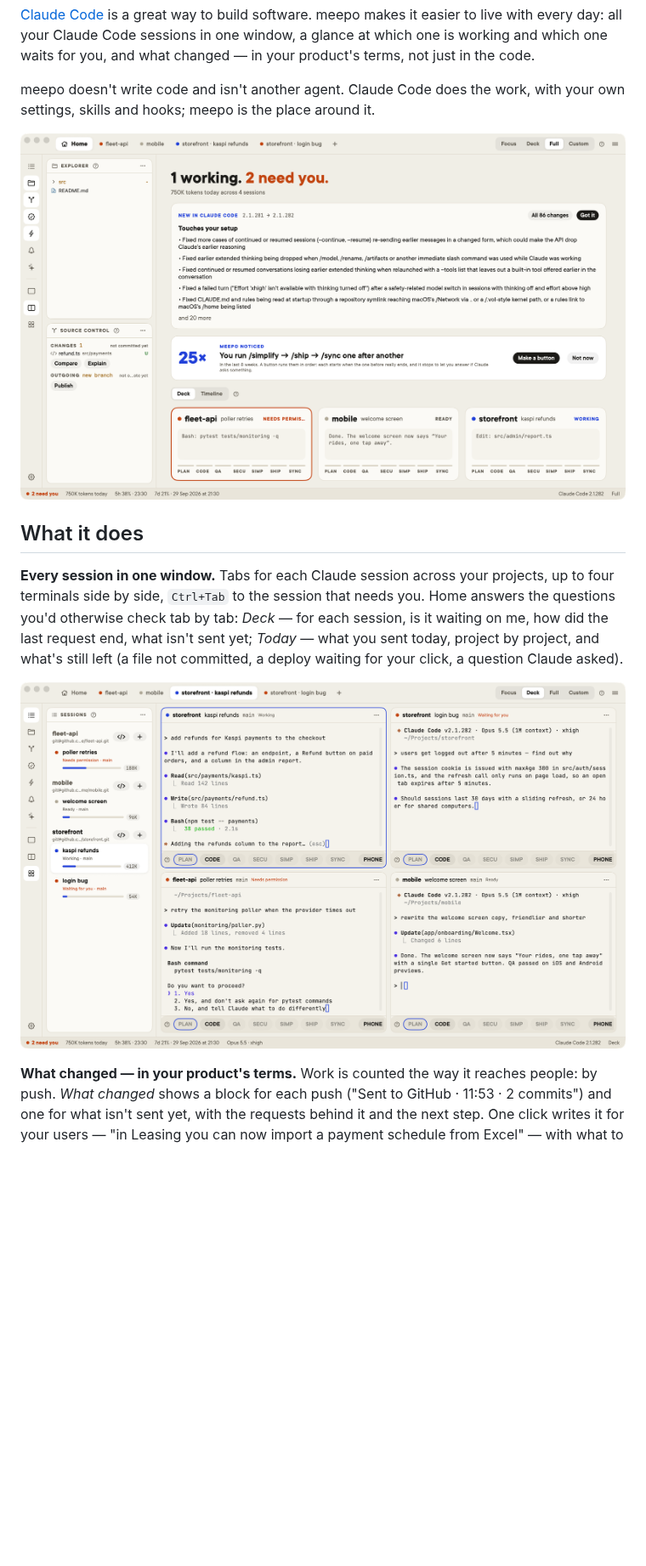
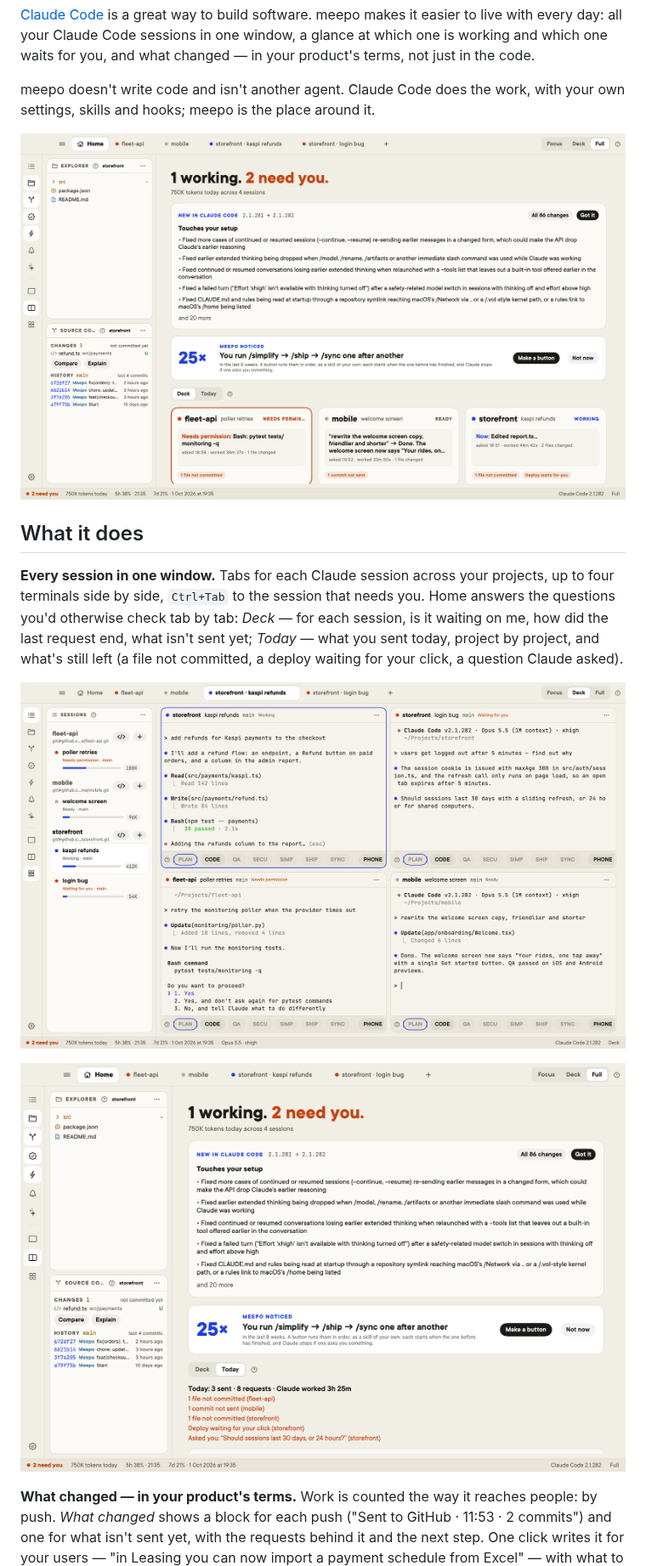
Before and after one commit to Azamatfg/meepo, a Markdown page: README.md, the part around the change. Shown at 85% size. GitHub-like rendering; pictures changed too: docs/screenshots/deck.png, docs/screenshots/home.png, docs/screenshots/today.png (added); blank space fills up the shorter version.

```diff
--- a/README.md
+++ b/README.md
@@ -13,6 +13,8 @@ meepo doesn't write code and isn't another agent. Claude Code does the work, wit
 **Every session in one window.** Tabs for each Claude session across your projects, up to four terminals side by side, `Ctrl+Tab` to the session that needs you. Home answers the questions you'd otherwise check tab by tab: *Deck* — for each session, is it waiting on me, how did the last request end, what isn't sent yet; *Today* — what you sent today, project by project, and what's still left (a file not committed, a deploy waiting for your click, a question Claude asked).
 
 ![Four sessions: working, waiting for a permission, waiting for an answer, ready](docs/screenshots/deck.png)
+
+![Today: what was sent and what's left](docs/screenshots/today.png)
 
 **What changed — in your product's terms.** Work is counted the way it reaches people: by push. *What changed* shows a block for each push ("Sent to GitHub · 11:53 · 2 commits") and one for what isn't sent yet, with the requests behind it and the next step. One click writes it for your users — "in Leasing you can now import a payment schedule from Excel" — with what to check before shipping and how to try it. The code diff is still one click away.
 
```
Also changed, not shown: docs/screenshots/focus.png, docs/screenshots/full.png, docs/screenshots/timeline.png (deleted), 1 other file.
